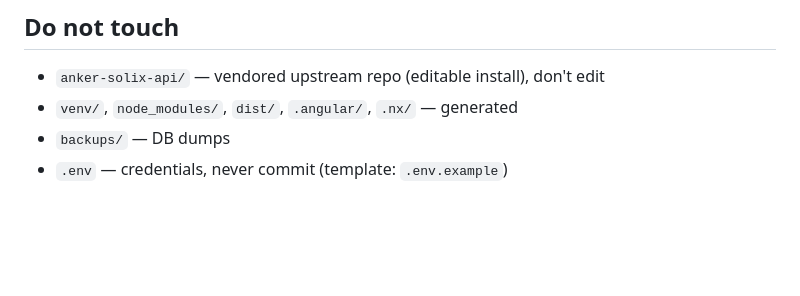
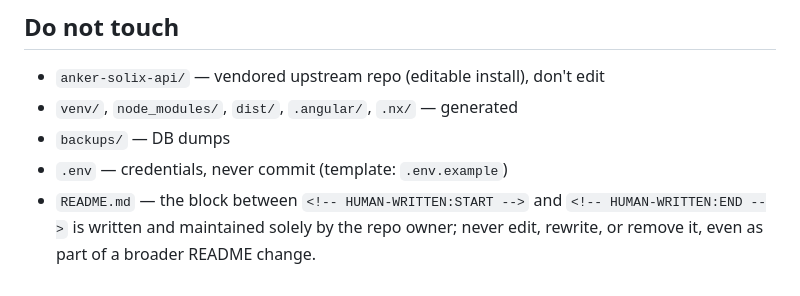
Before and after one commit to caenderl/voltflow, a Markdown page: CLAUDE.md, the part around the change. Drawn GitHub-style; blank space fills up the shorter version.

Commit message:
Add protected human-written section to README
Marked block at the end of README.md that AI agents (incl. Claude Code)
must not edit; documented the rule in CLAUDE.md's do-not-touch list.

```diff
--- a/CLAUDE.md
+++ b/CLAUDE.md
@@ -76,3 +76,6 @@ the device is enabled in the UI settings).
 - `venv/`, `node_modules/`, `dist/`, `.angular/`, `.nx/` — generated
 - `backups/` — DB dumps
 - `.env` — credentials, never commit (template: `.env.example`)
+- `README.md` — the block between `<!-- HUMAN-WRITTEN:START -->` and
+  `<!-- HUMAN-WRITTEN:END -->` is written and maintained solely by the repo owner;
+  never edit, rewrite, or remove it, even as part of a broader README change.
```
Also changed, not shown: README.md (+10 -0 lines).
